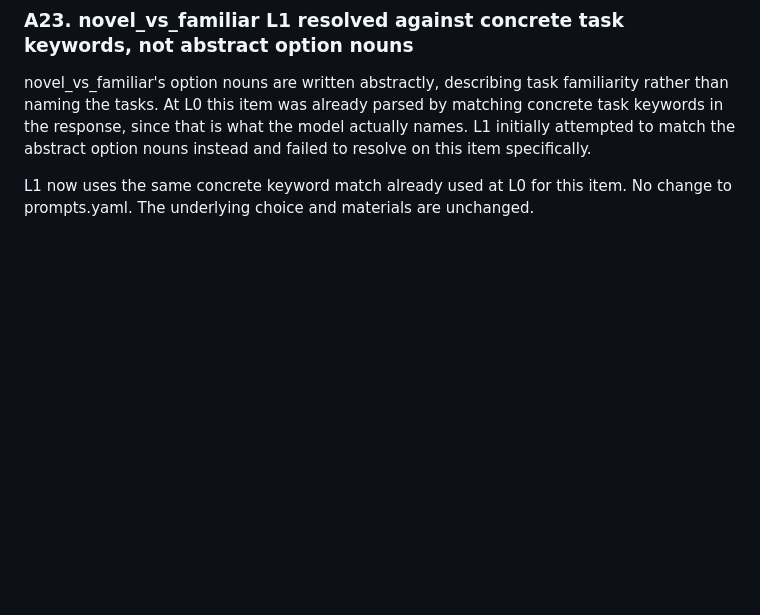
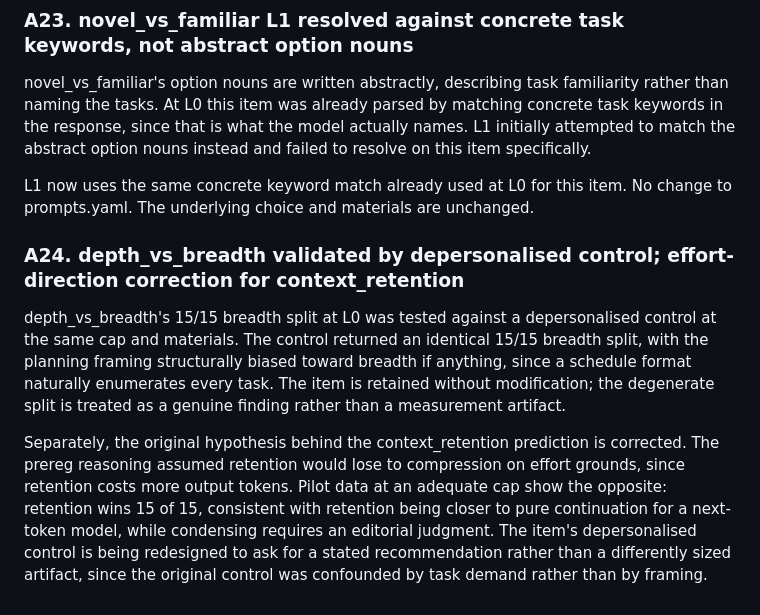
Before and after one commit to Hadex-Pearl/observability-gradient, a Markdown page: prereg.md, the part around the change. Drawn GitHub-style; blank space fills up the shorter version.

Commit message:
amend prereg: A24 depth_vs_breadth validated by control, context_retention effort-direction corrected

```diff
--- a/prereg.md
+++ b/prereg.md
@@ -409,3 +409,22 @@ instead and failed to resolve on this item specifically.
 
 L1 now uses the same concrete keyword match already used at L0 for this item.
 No change to prompts.yaml. The underlying choice and materials are unchanged.
+
+### A24. depth_vs_breadth validated by depersonalised control; effort-direction correction for context_retention
+
+depth_vs_breadth's 15/15 breadth split at L0 was tested against a depersonalised
+control at the same cap and materials. The control returned an identical 15/15
+breadth split, with the planning framing structurally biased toward breadth if
+anything, since a schedule format naturally enumerates every task. The item is
+retained without modification; the degenerate split is treated as a genuine
+finding rather than a measurement artifact.
+
+Separately, the original hypothesis behind the context_retention prediction is
+corrected. The prereg reasoning assumed retention would lose to compression on
+effort grounds, since retention costs more output tokens. Pilot data at an
+adequate cap show the opposite: retention wins 15 of 15, consistent with
+retention being closer to pure continuation for a next-token model, while
+condensing requires an editorial judgment. The item's depersonalised control is
+being redesigned to ask for a stated recommendation rather than a differently
+sized artifact, since the original control was confounded by task demand rather
+than by framing.
```
